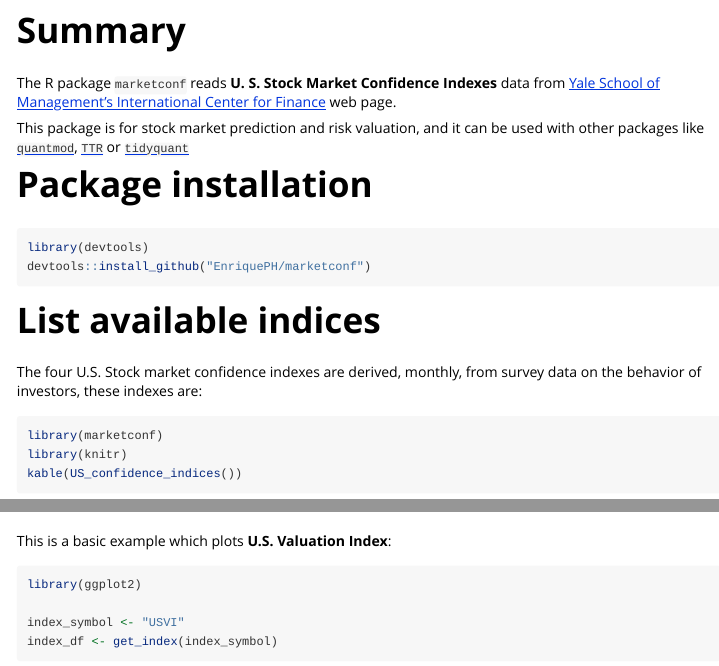
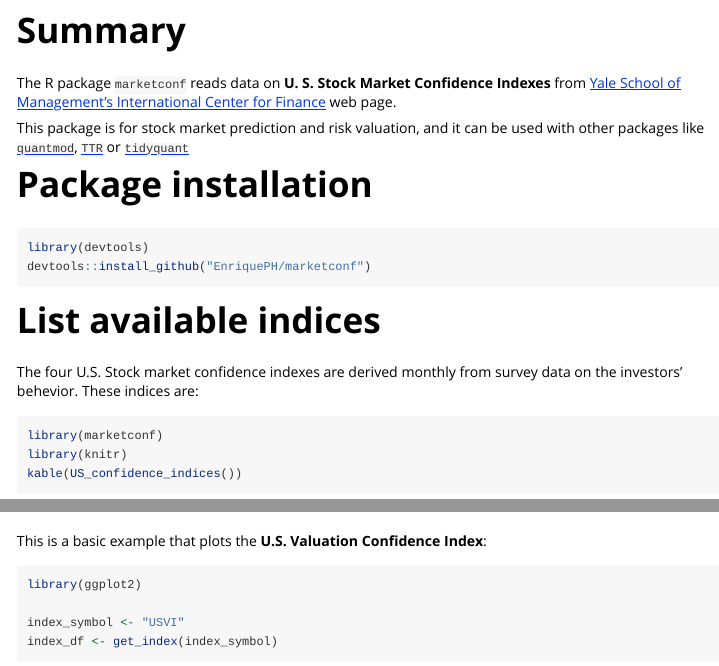
Before and after one commit to EnriquePH/marketconf, an R Markdown document (vignettes/marketconf.Rmd): the page in a window 1100 px wide, from 190 px down, and a second part further down, joined at a grey line. Rendered offline with R 4.5, knitr and Pandoc, with nearby package versions; some code elsewhere in the file could not run offline; long lines of code are wrapped; common packages that the code uses without loading them are loaded.

Commit message:
updated text

````diff
--- a/vignettes/marketconf.Rmd
+++ b/vignettes/marketconf.Rmd
@@ -18,8 +18,10 @@
 
 # Summary
 
-The R package `marketconf` reads **U. S. Stock Market Confidence Indexes**
-data from [Yale School of Management's International Center for Finance](https://som.yale.edu/faculty-research/our-centers-initiatives/international-center-finance/data/stock-market-confidence) web page.
+The R package `marketconf` reads data on **U. S. Stock Market Confidence
+Indexes** from [Yale School of Management's International Center for
+Finance](https://som.yale.edu/faculty-research/our-centers-initiatives/international-center-finance/data/stock-market-confidence)
+web page.
 
 This package is for stock market prediction and risk valuation, and
 it can be used with other packages like [`quantmod`](https://cran.r-project.org/web/packages/quantmod/index.html), [`TTR`](https://cran.r-project.org/web/packages/TTR/index.html) or [`tidyquant`](https://cran.r-project.org/web/packages/tidyquant/index.html)
@@ -34,8 +36,8 @@
 
 # List available indices
 
-The four U.S. Stock market confidence indexes are derived, monthly, from
-survey data on the behavior of investors, these indexes are:
+The four U.S. Stock market confidence indexes are derived monthly from
+survey data on the investors' behevior. These indices are:
 
 ```{r}
 library(marketconf)
@@ -66,7 +68,7 @@
 
 # Plotting
 
-This is a basic example which plots __U.S. Valuation Index__:
+This is a basic example that plots the __U.S. Valuation Confidence Index__:
 
 ```{r example}
 library(ggplot2)
````
Also changed, not shown: README.Rmd (+5 -3 lines), README.md, vignettes/marketconf.Rmd (2 more changed lines).
